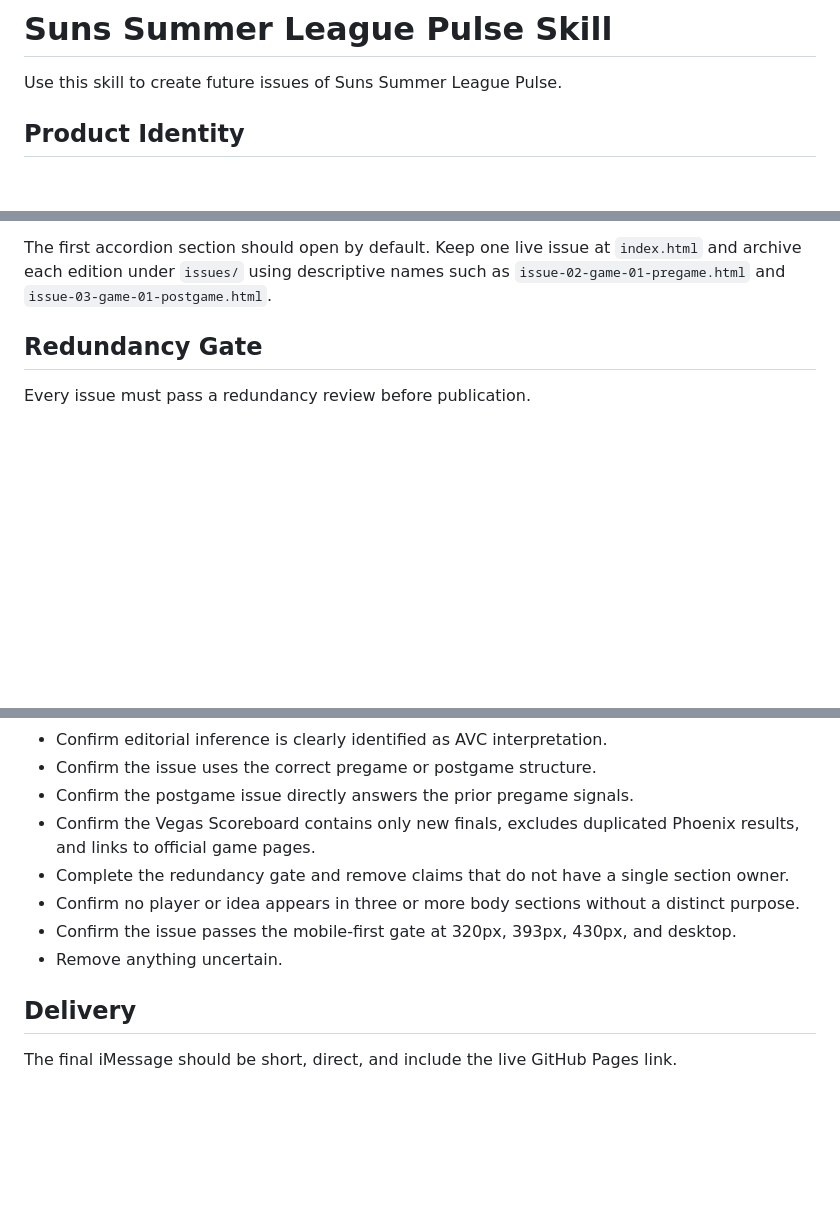
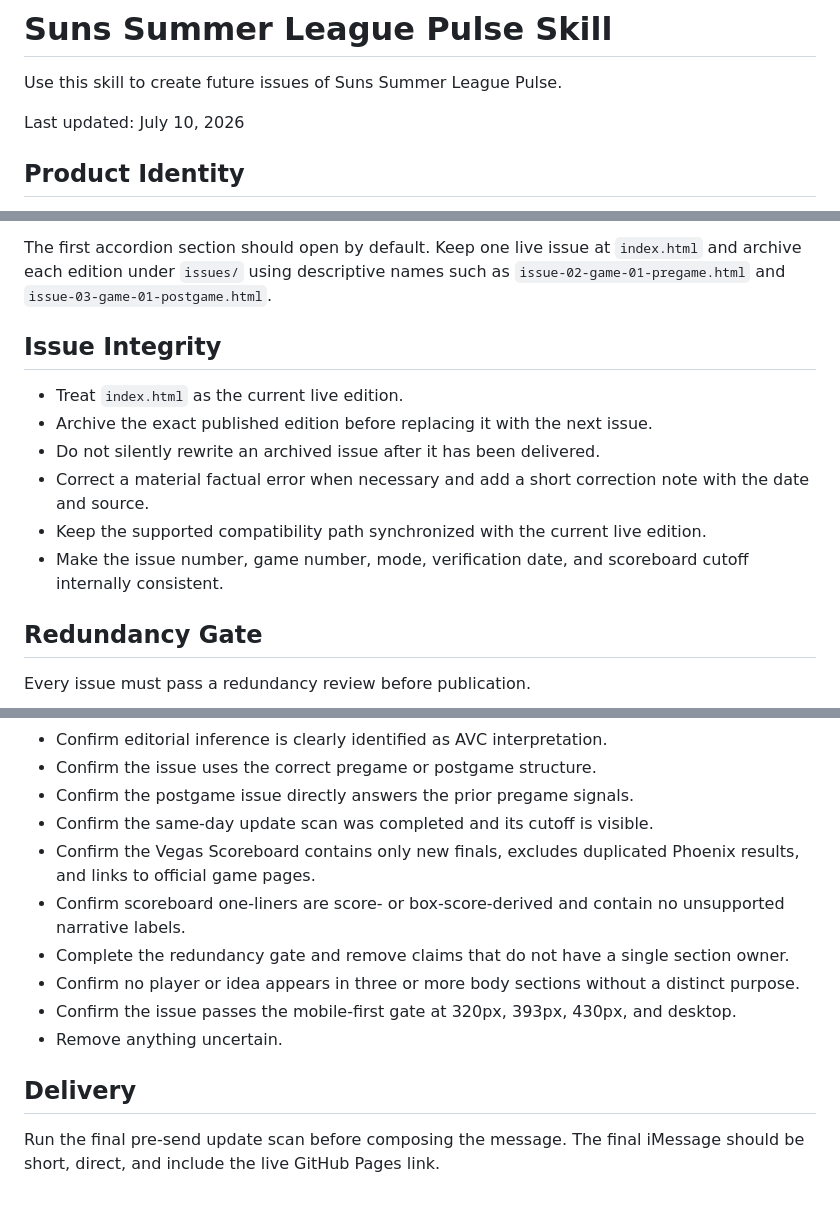
Before and after one commit to meltckr/suns-summer-league-pulse, a Markdown page: skill/suns-summer-league-pulse-skill.md, 3 parts joined by grey strips. GitHub-like rendering; blank space fills up the shorter version.

```diff
--- a/skill/suns-summer-league-pulse-skill.md
+++ b/skill/suns-summer-league-pulse-skill.md
@@ -1,6 +1,8 @@
 # Suns Summer League Pulse Skill
 
 Use this skill to create future issues of Suns Summer League Pulse.
+
+Last updated: July 10, 2026
 
 ## Product Identity
 
@@ -98,6 +122,15 @@ Recommended structure:
 
 The first accordion section should open by default. Keep one live issue at `index.html` and archive each edition under `issues/` using descriptive names such as `issue-02-game-01-pregame.html` and `issue-03-game-01-postgame.html`.
 
+## Issue Integrity
+
+- Treat `index.html` as the current live edition.
+- Archive the exact published edition before replacing it with the next issue.
+- Do not silently rewrite an archived issue after it has been delivered.
+- Correct a material factual error when necessary and add a short correction note with the date and source.
+- Keep the supported compatibility path synchronized with the current live edition.
+- Make the issue number, game number, mode, verification date, and scoreboard cutoff internally consistent.
+
 ## Redundancy Gate
 
 Every issue must pass a redundancy review before publication.
@@ -204,7 +241,9 @@ Before publishing:
 - Confirm editorial inference is clearly identified as AVC interpretation.
 - Confirm the issue uses the correct pregame or postgame structure.
 - Confirm the postgame issue directly answers the prior pregame signals.
+- Confirm the same-day update scan was completed and its cutoff is visible.
 - Confirm the Vegas Scoreboard contains only new finals, excludes duplicated Phoenix results, and links to official game pages.
+- Confirm scoreboard one-liners are score- or box-score-derived and contain no unsupported narrative labels.
 - Complete the redundancy gate and remove claims that do not have a single section owner.
 - Confirm no player or idea appears in three or more body sections without a distinct purpose.
 - Confirm the issue passes the mobile-first gate at 320px, 393px, 430px, and desktop.
@@ -212,4 +251,4 @@ Before publishing:
 
 ## Delivery
 
-The final iMessage should be short, direct, and include the live GitHub Pages link.
+Run the final pre-send update scan before composing the message. The final iMessage should be short, direct, and include the live GitHub Pages link.
```
Also changed, not shown: other parts of skill/suns-summer-league-pulse-skill.md (+34 -8 lines).
